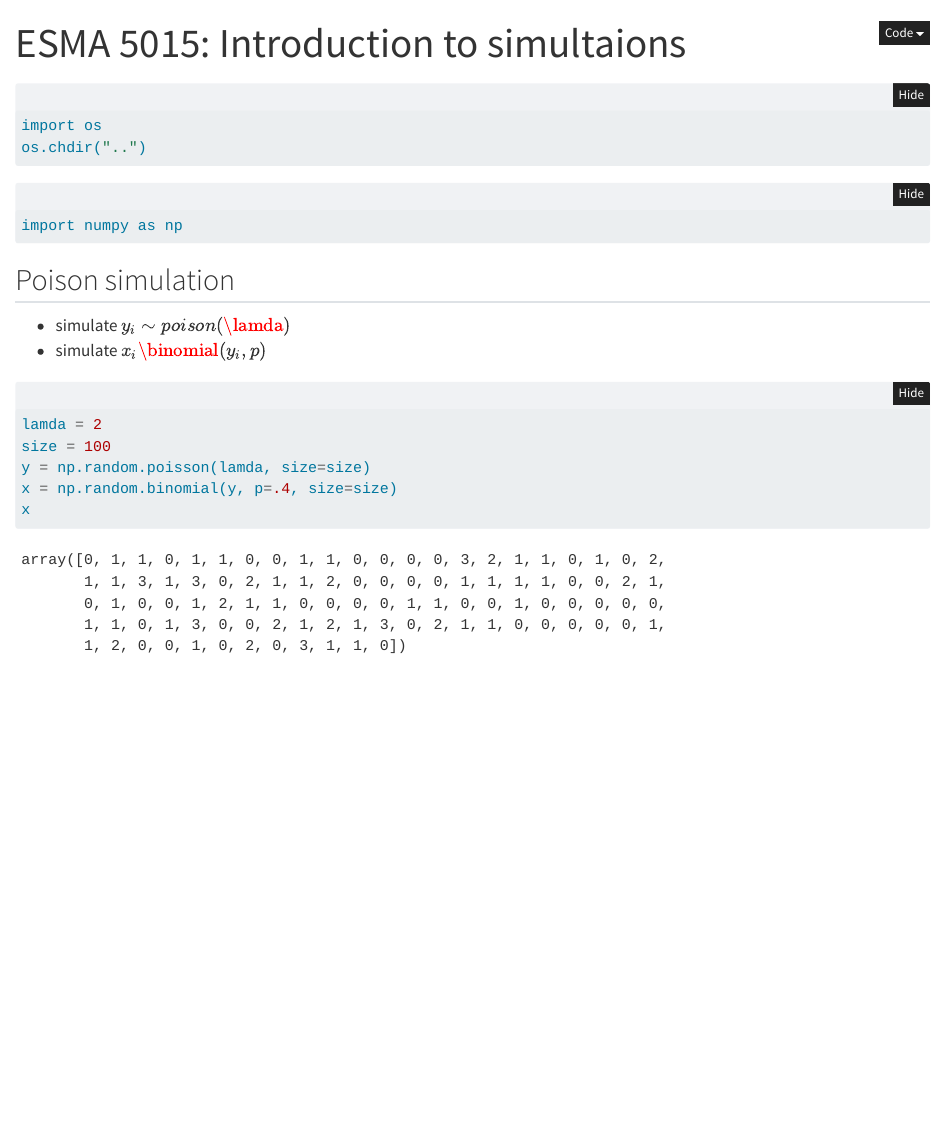
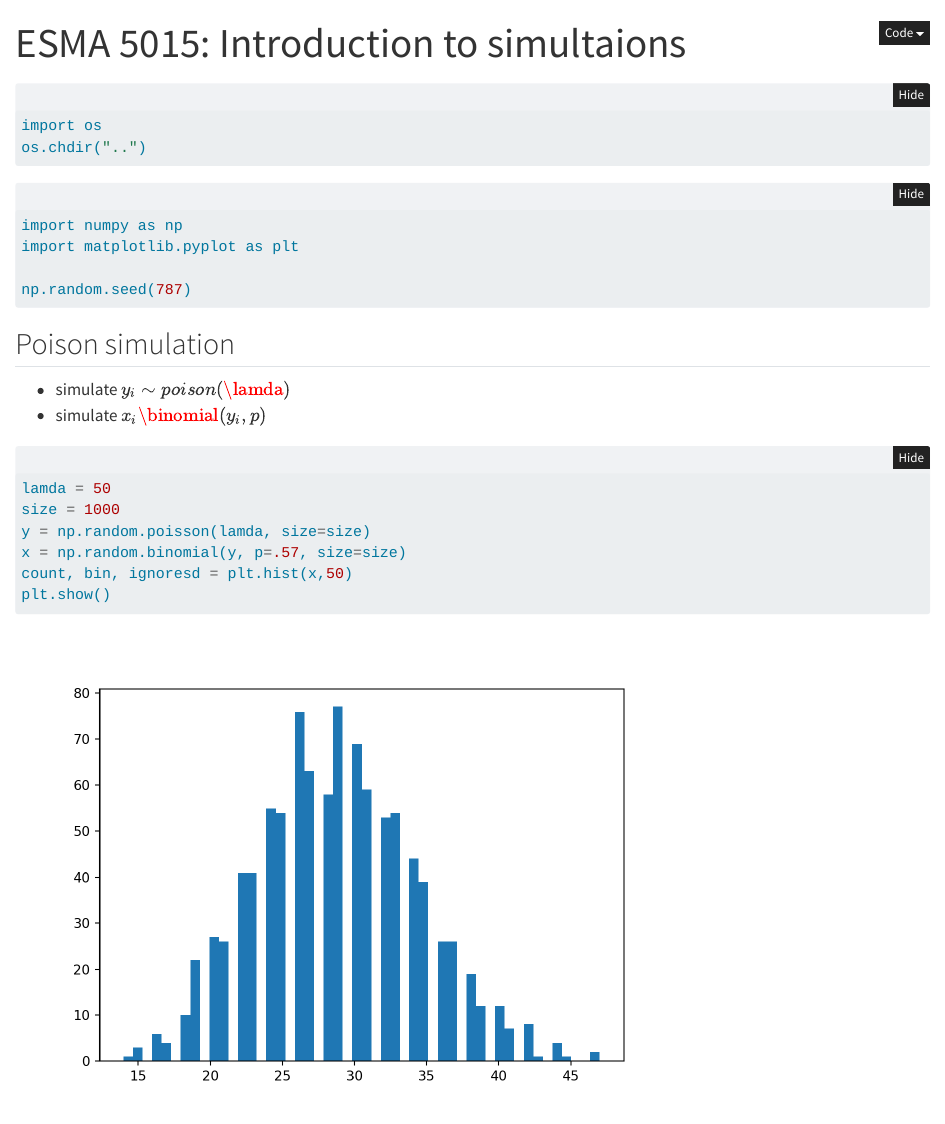
Before and after one commit to ouslan/ESMA-5015, a Quarto document (notebooks/chapter-02.qmd): the page in a window 1100 px wide, from its top. Rendered offline with R 4.5, knitr and Pandoc in place of Quarto, with nearby package versions; folded parts are opened.

Commit message:
finished distribution assignment

````diff
--- a/notebooks/chapter-02.qmd
+++ b/notebooks/chapter-02.qmd
@@ -13,6 +13,9 @@ os.chdir("..")
 
 ```{python}
 import numpy as np
+import matplotlib.pyplot as plt
+
+np.random.seed(787)
 ```
 
 
@@ -23,10 +26,11 @@ import numpy as np
 - simulate $x_i \binomial(y_i,p)$
 
 ```{python}
-lamda = 2
-size = 100
+lamda = 50
+size = 1000
 y = np.random.poisson(lamda, size=size)
-x = np.random.binomial(y, p=.4, size=size)
-x
+x = np.random.binomial(y, p=.57, size=size)
+count, bin, ignoresd = plt.hist(x,50)
+plt.show()
 
 ```
````
